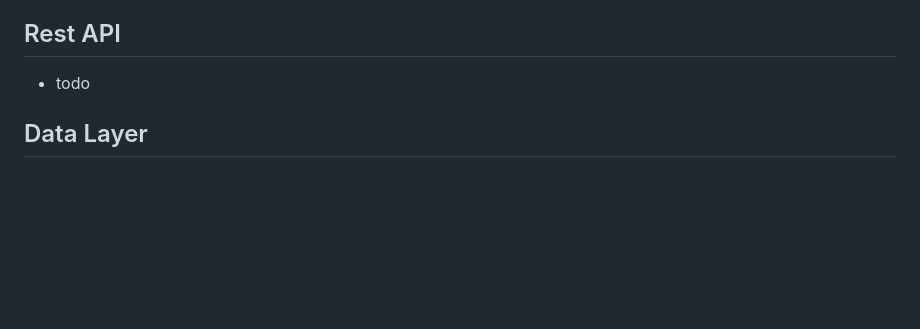
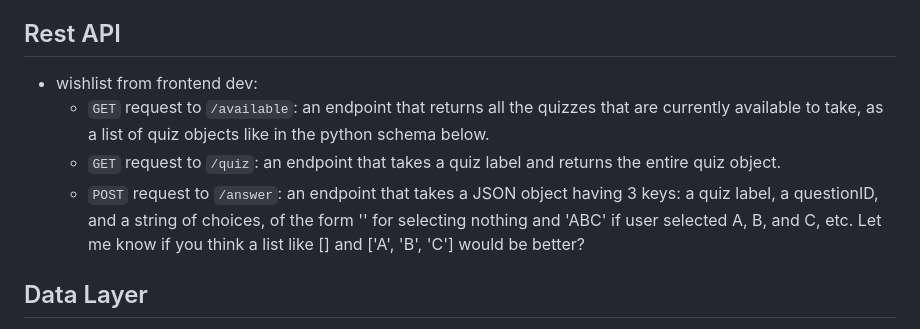
Before and after one commit to awmc000/helix, a Markdown page: dev.md, the part around the change. Rendered like a GitHub page; blank space fills up the shorter version.

Commit message:
Add API endpoint wishlist

```diff
--- a/dev.md
+++ b/dev.md
@@ -87,7 +87,14 @@ function `fetch()`.
 - Each time the user hits next or prev, their answer is updated by a POST request
 to the API.
 ## Rest API
-- todo
+- wishlist from frontend dev:
+    - `GET` request to `/available`: an endpoint that returns all the quizzes that are currently
+    available to take, as a list of quiz objects like in the python schema below.
+    - `GET` request to `/quiz`: an endpoint that takes a quiz label and returns the entire quiz object.
+    - `POST` request to `/answer`: an endpoint that takes a JSON object having 3 keys: a quiz label, a questionID,
+    and a string of choices, of the form '' for selecting nothing and 'ABC' if user selected A, B,  and C, etc.
+    Let me know if you think a list like [] and ['A', 'B', 'C'] would be better?
+
 ## Data Layer
 - The data layer is implemented as a Python module which the API can use to encapsulate interactions with the database
 ## Security & Encryption
```
